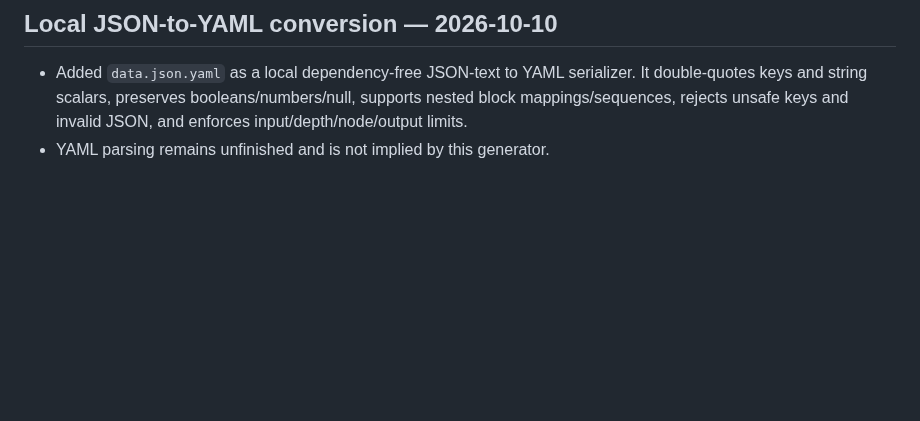
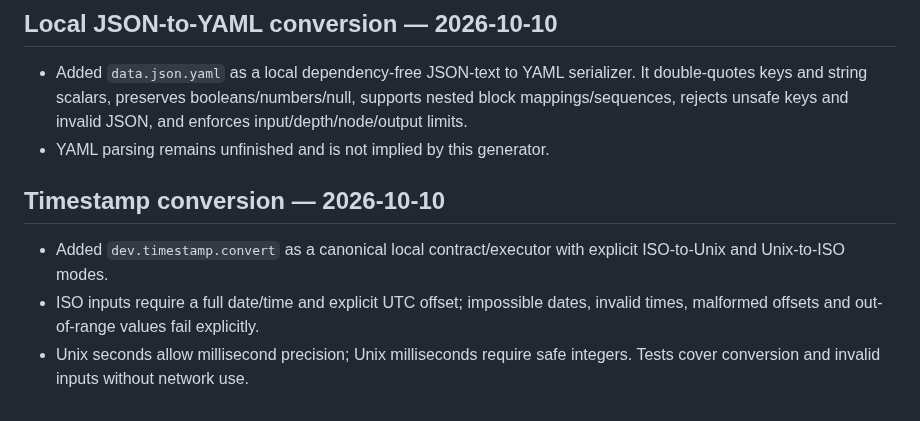
Before and after one commit to MuhammadAsimdeveloper/CodingVibes, a Markdown page: docs/ASIM_TOOLS_MODULE_PLAN.md, the part around the change. GitHub-like rendering; blank space fills up the shorter version.

Commit message:
docs: record timestamp conversion utility

```diff
--- a/docs/ASIM_TOOLS_MODULE_PLAN.md
+++ b/docs/ASIM_TOOLS_MODULE_PLAN.md
@@ -89,3 +89,9 @@ Use **local copied modules** from `MuhammadAsimdeveloper/Our-Tools-`. Do not cal
 
 - Added `data.json.yaml` as a local dependency-free JSON-text to YAML serializer. It double-quotes keys and string scalars, preserves booleans/numbers/null, supports nested block mappings/sequences, rejects unsafe keys and invalid JSON, and enforces input/depth/node/output limits.
 - YAML parsing remains unfinished and is not implied by this generator.
+
+## Timestamp conversion — 2026-10-10
+
+- Added `dev.timestamp.convert` as a canonical local contract/executor with explicit ISO-to-Unix and Unix-to-ISO modes.
+- ISO inputs require a full date/time and explicit UTC offset; impossible dates, invalid times, malformed offsets and out-of-range values fail explicitly.
+- Unix seconds allow millisecond precision; Unix milliseconds require safe integers. Tests cover conversion and invalid inputs without network use.
```
